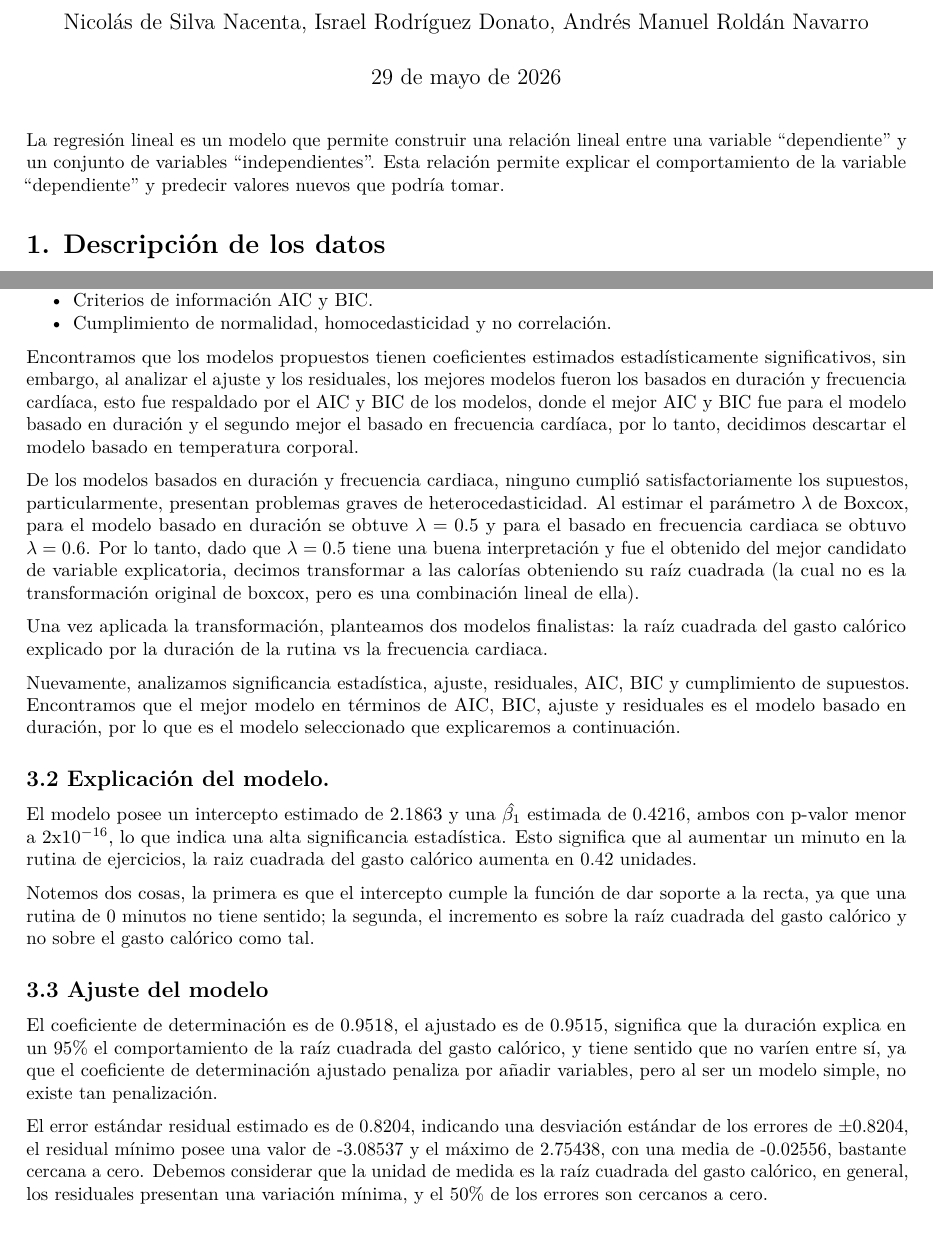
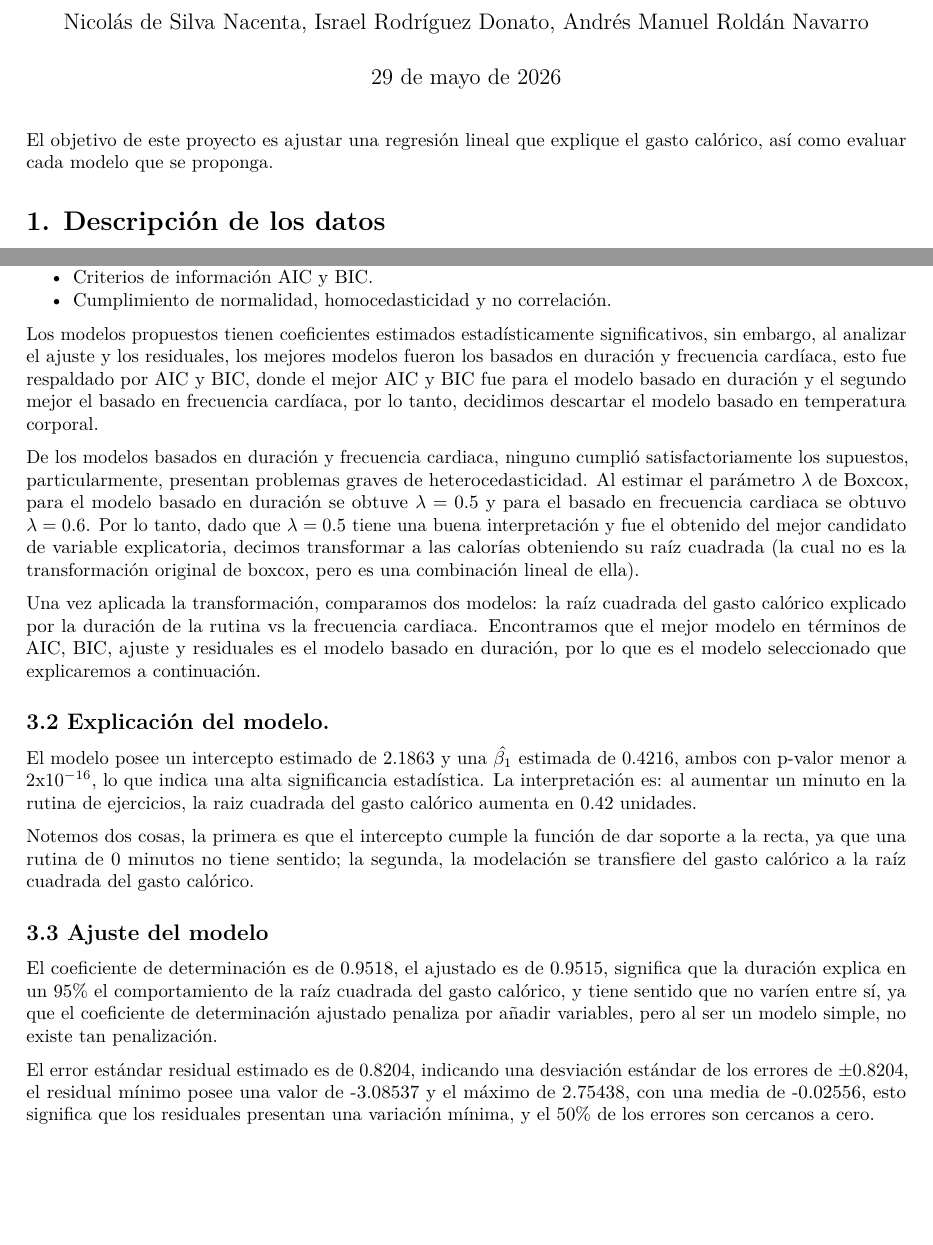
Before and after one commit to ndsn-alv/Modelos_Regresion, an R Markdown document (Proyecto_Final.Rmd): two parts of pages 1 and 3 of 11 before the commit and two parts of pages 1 and 3 of 10 after it, joined at a grey line, cut so that both start at the same text, the shorter picture padded with empty space. Rendered offline with R 4.5, knitr and Pandoc, then LaTeX, with nearby package versions.

Commit message:
* Cambios en la redacción

````diff
--- a/Proyecto_Final.Rmd
+++ b/Proyecto_Final.Rmd
@@ -41,7 +41,7 @@ moda <- function(x) {
 
 ```
 
-La regresión lineal es un modelo que permite construir una relación lineal entre una variable "dependiente" y un conjunto de variables "independientes". Esta relación permite explicar el comportamiento de la variable "dependiente" y predecir valores nuevos que podría tomar.
+El objetivo de este proyecto es ajustar una regresión lineal que explique el gasto calórico, así como evaluar cada modelo que se proponga.
 
 # 1. Descripción de los datos
 
@@ -341,25 +341,23 @@ Para seleccionar la variable explicativa, nos apoyamos en los siguientes criteri
 - Criterios de información AIC y BIC.
 - Cumplimiento de normalidad, homocedasticidad y no correlación.
 
-Encontramos que los modelos propuestos tienen coeficientes estimados estadísticamente significativos, sin embargo, al analizar el ajuste y los residuales, los mejores modelos fueron los basados en duración y frecuencia cardíaca, esto fue respaldado por el AIC y BIC de los modelos, donde el mejor AIC y BIC fue para el modelo basado en duración y el segundo mejor el basado en frecuencia cardíaca, por lo tanto, decidimos descartar el modelo basado en temperatura corporal.
+Los modelos propuestos tienen coeficientes estimados estadísticamente significativos, sin embargo, al analizar el ajuste y los residuales, los mejores modelos fueron los basados en duración y frecuencia cardíaca, esto fue respaldado por AIC y BIC, donde el mejor AIC y BIC fue para el modelo basado en duración y el segundo mejor el basado en frecuencia cardíaca, por lo tanto, decidimos descartar el modelo basado en temperatura corporal.
 
 De los modelos basados en duración y frecuencia cardiaca, ninguno cumplió satisfactoriamente los supuestos, particularmente, presentan problemas graves de heterocedasticidad. Al estimar el parámetro $\lambda$ de Boxcox, para el modelo basado en duración se obtuve $\lambda = 0.5$ y para el basado en frecuencia cardiaca se obtuvo $\lambda = 0.6$. Por lo tanto, dado que $\lambda = 0.5$ tiene una buena interpretación y fue el obtenido del mejor candidato de variable explicatoria, decimos transformar a las calorías obteniendo su raíz cuadrada (la cual no es la transformación original de boxcox, pero es una combinación lineal de ella).
 
-Una vez aplicada la transformación, planteamos dos modelos finalistas: la raíz cuadrada del gasto calórico explicado por la duración de la rutina vs la frecuencia cardiaca.
-
-Nuevamente, analizamos significancia estadística, ajuste, residuales, AIC, BIC y cumplimiento de supuestos. Encontramos que el mejor modelo en términos de AIC, BIC, ajuste y residuales es el modelo basado en duración, por lo que es el modelo seleccionado que explicaremos a continuación.
+Una vez aplicada la transformación, comparamos dos modelos: la raíz cuadrada del gasto calórico explicado por la duración de la rutina vs la frecuencia cardiaca. Encontramos que el mejor modelo en términos de AIC, BIC, ajuste y residuales es el modelo basado en duración, por lo que es el modelo seleccionado que explicaremos a continuación.
 
 ## 3.2 Explicación del modelo.
 
-El modelo posee un intercepto estimado de 2.1863 y una $\hat{\beta_1}$ estimada de 0.4216, ambos con p-valor menor a 2x$10^{-16}$, lo que indica una alta significancia estadística. Esto significa que al aumentar un minuto en la rutina de ejercicios, la raiz cuadrada del gasto calórico aumenta en 0.42 unidades.
+El modelo posee un intercepto estimado de 2.1863 y una $\hat{\beta_1}$ estimada de 0.4216, ambos con p-valor menor a 2x$10^{-16}$, lo que indica una alta significancia estadística. La interpretación es: al aumentar un minuto en la rutina de ejercicios, la raiz cuadrada del gasto calórico aumenta en 0.42 unidades.
 
-Notemos dos cosas, la primera es que el intercepto cumple la función de dar soporte a la recta, ya que una rutina de 0 minutos no tiene sentido; la segunda, el incremento es sobre la raíz cuadrada del gasto calórico y no sobre el gasto calórico como tal.
+Notemos dos cosas, la primera es que el intercepto cumple la función de dar soporte a la recta, ya que una rutina de 0 minutos no tiene sentido; la segunda, la modelación se transfiere del gasto calórico a la raíz cuadrada del gasto calórico.
 
 ## 3.3 Ajuste del modelo
 
 El coeficiente de determinación es de 0.9518, el ajustado es de 0.9515, significa que la duración explica en un 95% el comportamiento de la raíz cuadrada del gasto calórico, y tiene sentido que no varíen entre sí, ya que el coeficiente de determinación ajustado penaliza por añadir variables, pero al ser un modelo simple, no existe tan penalización.
 
-El error estándar residual estimado es de 0.8204, indicando una desviación estándar de los errores de $\pm0.8204$, el residual mínimo posee una valor de -3.08537 y el máximo de 2.75438, con una media de -0.02556, bastante cercana a cero. Debemos considerar que la unidad de medida es la raíz cuadrada del gasto calórico, en general, los residuales presentan una variación mínima, y el 50% de los errores son cercanos a cero.
+El error estándar residual estimado es de 0.8204, indicando una desviación estándar de los errores de $\pm0.8204$, el residual mínimo posee una valor de -3.08537 y el máximo de 2.75438, con una media de -0.02556, esto significa que los residuales presentan una variación mínima, y el 50% de los errores son cercanos a cero.
 
 ## 3.4 Evaluación de supuestos
 
````
Also changed, not shown: Proyecto_Final.Rmd (4 more changed lines).
